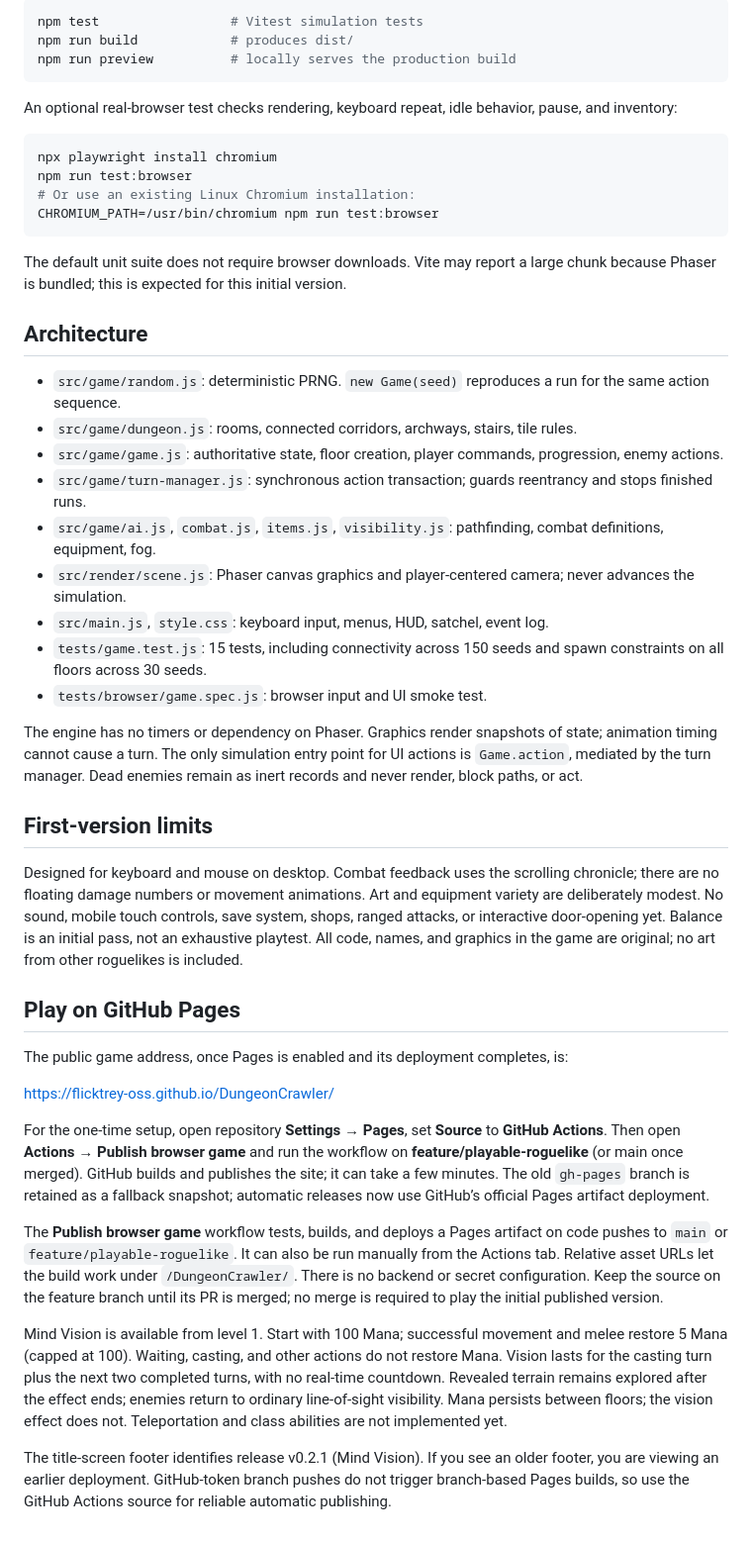
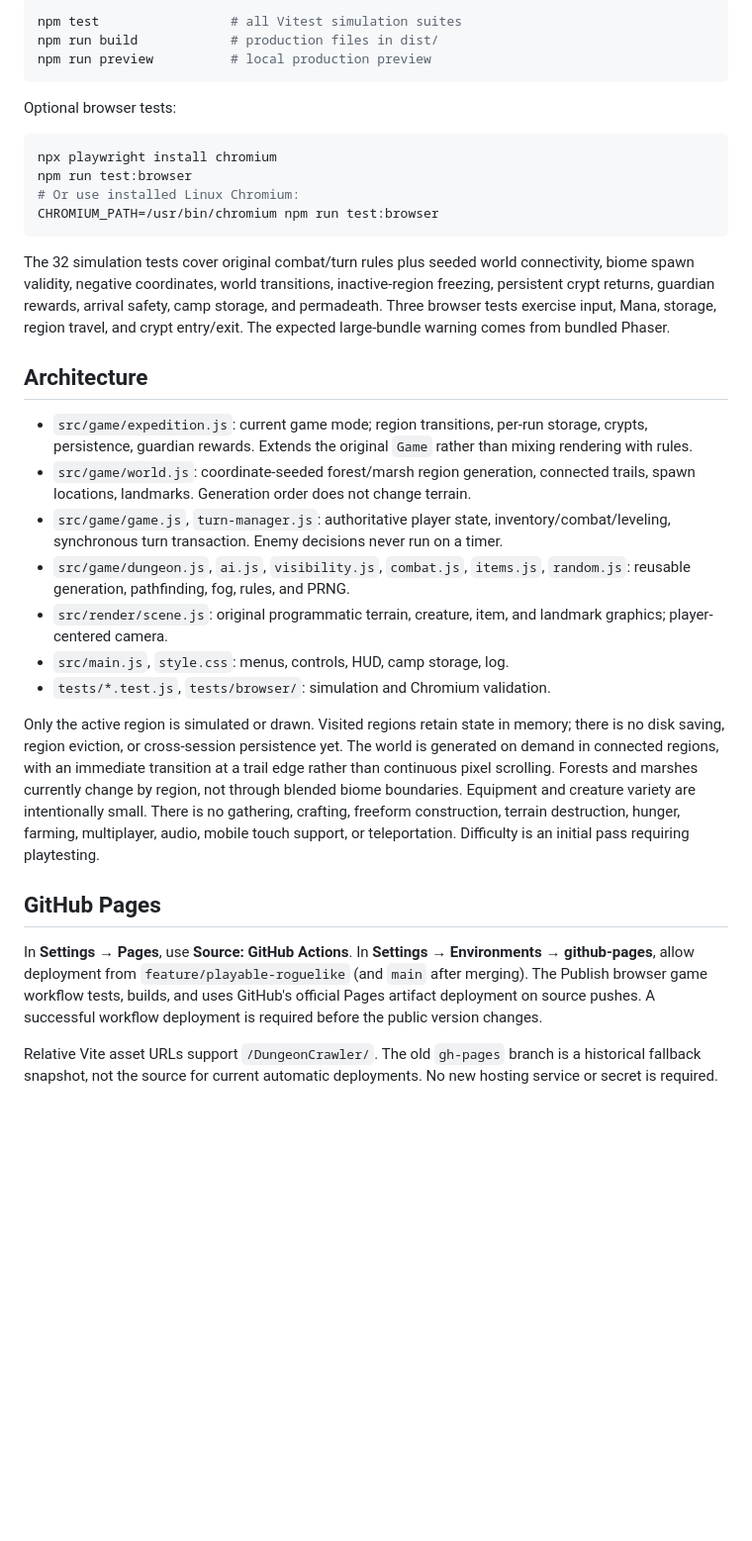
Before and after one commit to flicktrey-oss/DungeonCrawler, a Markdown page: README.md, the part around the change printed below. Shown: that part at 99% size. GitHub-like rendering; blank space fills up the shorter version.

````diff
--- a/README.md
+++ b/README.md
@@ -49,49 +56,35 @@ Doors are passable wooden archways in this first version. Stand on an item befor
 
 ```sh
-npm test                 # Vitest simulation tests
-npm run build            # produces dist/
-npm run preview          # locally serves the production build
+npm test                 # all Vitest simulation suites
+npm run build            # production files in dist/
+npm run preview          # local production preview
 ```
 
-An optional real-browser test checks rendering, keyboard repeat, idle behavior, pause, and inventory:
+Optional browser tests:
 
 ```sh
 npx playwright install chromium
 npm run test:browser
-# Or use an existing Linux Chromium installation:
+# Or use installed Linux Chromium:
 CHROMIUM_PATH=/usr/bin/chromium npm run test:browser
 ```
 
-The default unit suite does not require browser downloads. Vite may report a large chunk because Phaser is bundled; this is expected for this initial version.
+The 32 simulation tests cover original combat/turn rules plus seeded world connectivity, biome spawn validity, negative coordinates, world transitions, inactive-region freezing, persistent crypt returns, guardian rewards, arrival safety, camp storage, and permadeath. Three browser tests exercise input, Mana, storage, region travel, and crypt entry/exit. The expected large-bundle warning comes from bundled Phaser.
 
 ## Architecture
 
-- `src/game/random.js`: deterministic PRNG. `new Game(seed)` reproduces a run for the same action sequence.
-- `src/game/dungeon.js`: rooms, connected corridors, archways, stairs, tile rules.
-- `src/game/game.js`: authoritative state, floor creation, player commands, progression, enemy actions.
-- `src/game/turn-manager.js`: synchronous action transaction; guards reentrancy and stops finished runs.
-- `src/game/ai.js`, `combat.js`, `items.js`, `visibility.js`: pathfinding, combat definitions, equipment, fog.
-- `src/render/scene.js`: Phaser canvas graphics and player-centered camera; never advances the simulation.
-- `src/main.js`, `style.css`: keyboard input, menus, HUD, satchel, event log.
-- `tests/game.test.js`: 15 tests, including connectivity across 150 seeds and spawn constraints on all floors across 30 seeds.
-- `tests/browser/game.spec.js`: browser input and UI smoke test.
+- `src/game/expedition.js`: current game mode; region transitions, per-run storage, crypts, persistence, guardian rewards. Extends the original `Game` rather than mixing rendering with rules.
+- `src/game/world.js`: coordinate-seeded forest/marsh region generation, connected trails, spawn locations, landmarks. Generation order does not change terrain.
+- `src/game/game.js`, `turn-manager.js`: authoritative player state, inventory/combat/leveling, synchronous turn transaction. Enemy decisions never run on a timer.
+- `src/game/dungeon.js`, `ai.js`, `visibility.js`, `combat.js`, `items.js`, `random.js`: reusable generation, pathfinding, fog, rules, and PRNG.
+- `src/render/scene.js`: original programmatic terrain, creature, item, and landmark graphics; player-centered camera.
+- `src/main.js`, `style.css`: menus, controls, HUD, camp storage, log.
+- `tests/*.test.js`, `tests/browser/`: simulation and Chromium validation.
 
-The engine has no timers or dependency on Phaser. Graphics render snapshots of state; animation timing cannot cause a turn. The only simulation entry point for UI actions is `Game.action`, mediated by the turn manager. Dead enemies remain as inert records and never render, block paths, or act.
+Only the active region is simulated or drawn. Visited regions retain state in memory; there is no disk saving, region eviction, or cross-session persistence yet. The world is generated on demand in connected regions, with an immediate transition at a trail edge rather than continuous pixel scrolling. Forests and marshes currently change by region, not through blended biome boundaries. Equipment and creature variety are intentionally small. There is no gathering, crafting, freeform construction, terrain destruction, hunger, farming, multiplayer, audio, mobile touch support, or teleportation. Difficulty is an initial pass requiring playtesting.
 
-## First-version limits
+## GitHub Pages
 
-Designed for keyboard and mouse on desktop. Combat feedback uses the scrolling chronicle; there are no floating damage numbers or movement animations. Art and equipment variety are deliberately modest. No sound, mobile touch controls, save system, shops, ranged attacks, or interactive door-opening yet. Balance is an initial pass, not an exhaustive playtest. All code, names, and graphics in the game are original; no art from other roguelikes is included.
+In **Settings → Pages**, use **Source: GitHub Actions**. In **Settings → Environments → github-pages**, allow deployment from `feature/playable-roguelike` (and `main` after merging). The Publish browser game workflow tests, builds, and uses GitHub's official Pages artifact deployment on source pushes. A successful workflow deployment is required before the public version changes.
 
-## Play on GitHub Pages
-
-The public game address, once Pages is enabled and its deployment completes, is:
-
-https://flicktrey-oss.github.io/DungeonCrawler/
-
-For the one-time setup, open repository **Settings → Pages**, set **Source** to **GitHub Actions**. Then open **Actions → Publish browser game** and run the workflow on **feature/playable-roguelike** (or main once merged). GitHub builds and publishes the site; it can take a few minutes. The old `gh-pages` branch is retained as a fallback snapshot; automatic releases now use GitHub’s official Pages artifact deployment.
-
-The **Publish browser game** workflow tests, builds, and deploys a Pages artifact on code pushes to `main` or `feature/playable-roguelike`. It can also be run manually from the Actions tab. Relative asset URLs let the build work under `/DungeonCrawler/`. There is no backend or secret configuration. Keep the source on the feature branch until its PR is merged; no merge is required to play the initial published version.
-
-Mind Vision is available from level 1. Start with 100 Mana; successful movement and melee restore 5 Mana (capped at 100). Waiting, casting, and other actions do not restore Mana. Vision lasts for the casting turn plus the next two completed turns, with no real-time countdown. Revealed terrain remains explored after the effect ends; enemies return to ordinary line-of-sight visibility. Mana persists between floors; the vision effect does not. Teleportation and class abilities are not implemented yet.
-
-The title-screen footer identifies release v0.2.1 (Mind Vision). If you see an older footer, you are viewing an earlier deployment. GitHub-token branch pushes do not trigger branch-based Pages builds, so use the GitHub Actions source for reliable automatic publishing.
+Relative Vite asset URLs support `/DungeonCrawler/`. The old `gh-pages` branch is a historical fallback snapshot, not the source for current automatic deployments. No new hosting service or secret is required.
````
Also changed, not shown: other parts of README.md (+32 -25 lines), docs/gameplay.png, docs/marsh.png (added), 14 other files.
